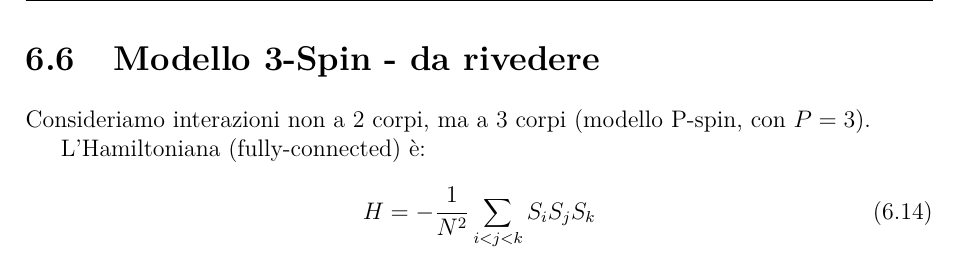
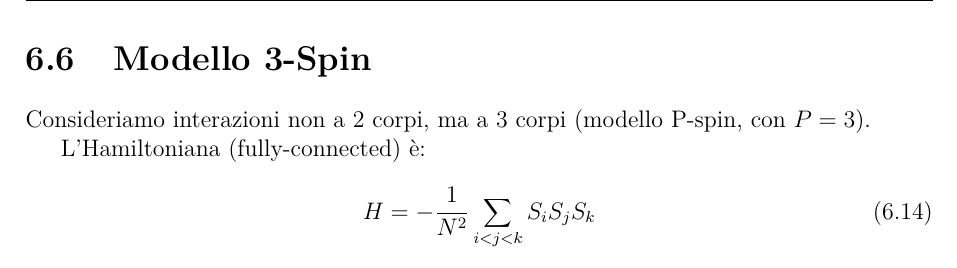
Before and after one commit to elisabettagnello/elisabetta-physics-notes, a LaTeX book (src/Statistical_Mechanics_of_Disordered_Systems/main.tex, which reads src/Statistical_Mechanics_of_Disordered_Systems/Lezione_06.tex): part of page 51 of 76, cut so that both start at the same text. Compiled offline with pdfLaTeX.

Commit message:
Update Lezione_06.tex

```diff
--- a/src/Statistical_Mechanics_of_Disordered_Systems/Lezione_06.tex
+++ b/src/Statistical_Mechanics_of_Disordered_Systems/Lezione_06.tex
@@ -260,7 +260,7 @@ Esistono dei \textbf{modi di Goldstone} che mantengono il sistema critico anche
 Questo è fondamentale nei sistemi disordinati (spin glass), che possono avere una transizione di fase e rimanere critici (suscettibili) anche nella fase "fredda" (vetrosa).
 
 \newpage
-\section{Modello 3-Spin - da rivedere}
+\section{Modello 3-Spin}
 
 Consideriamo interazioni non a 2 corpi, ma a 3 corpi (modello P-spin, con $P=3$).
 
```
